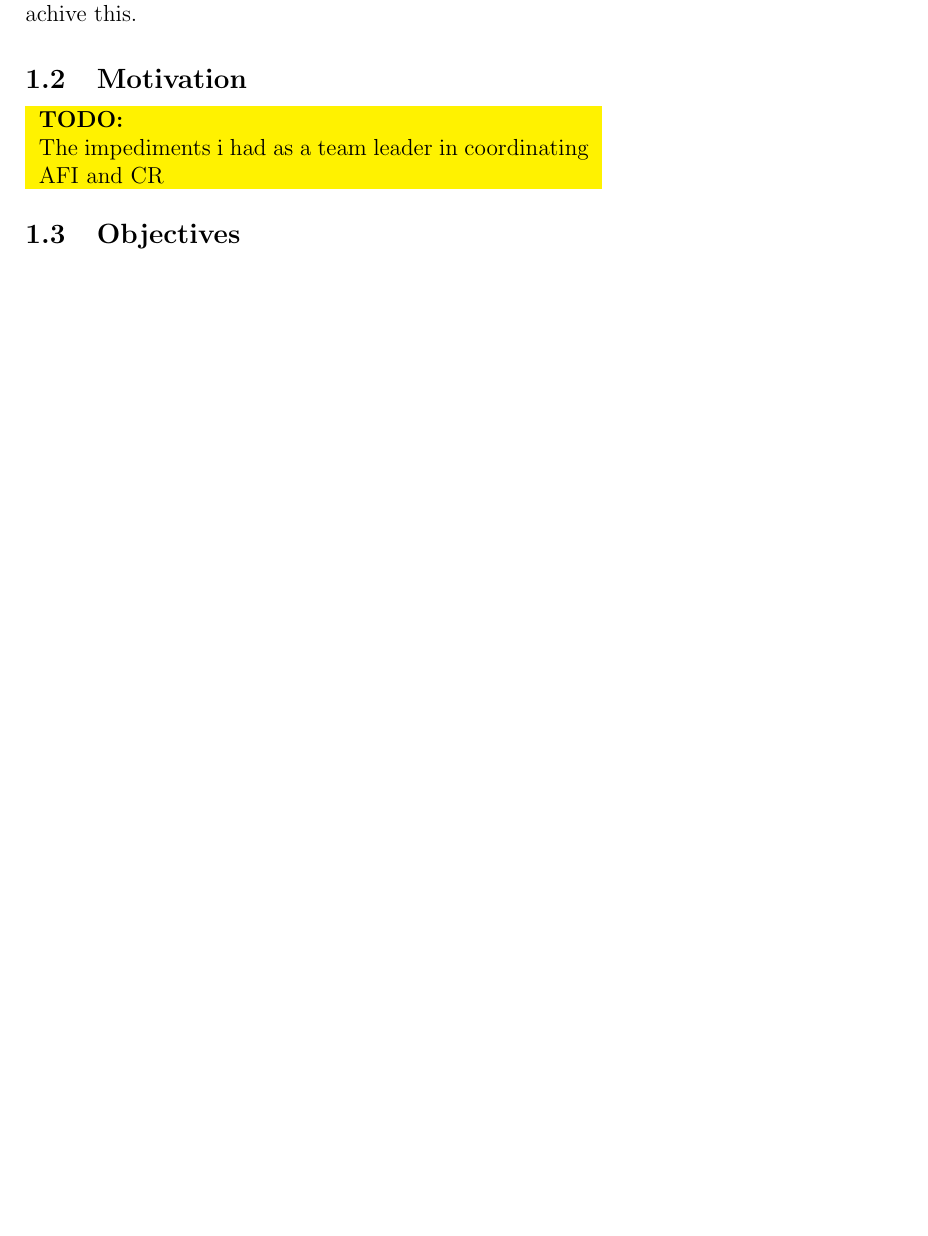
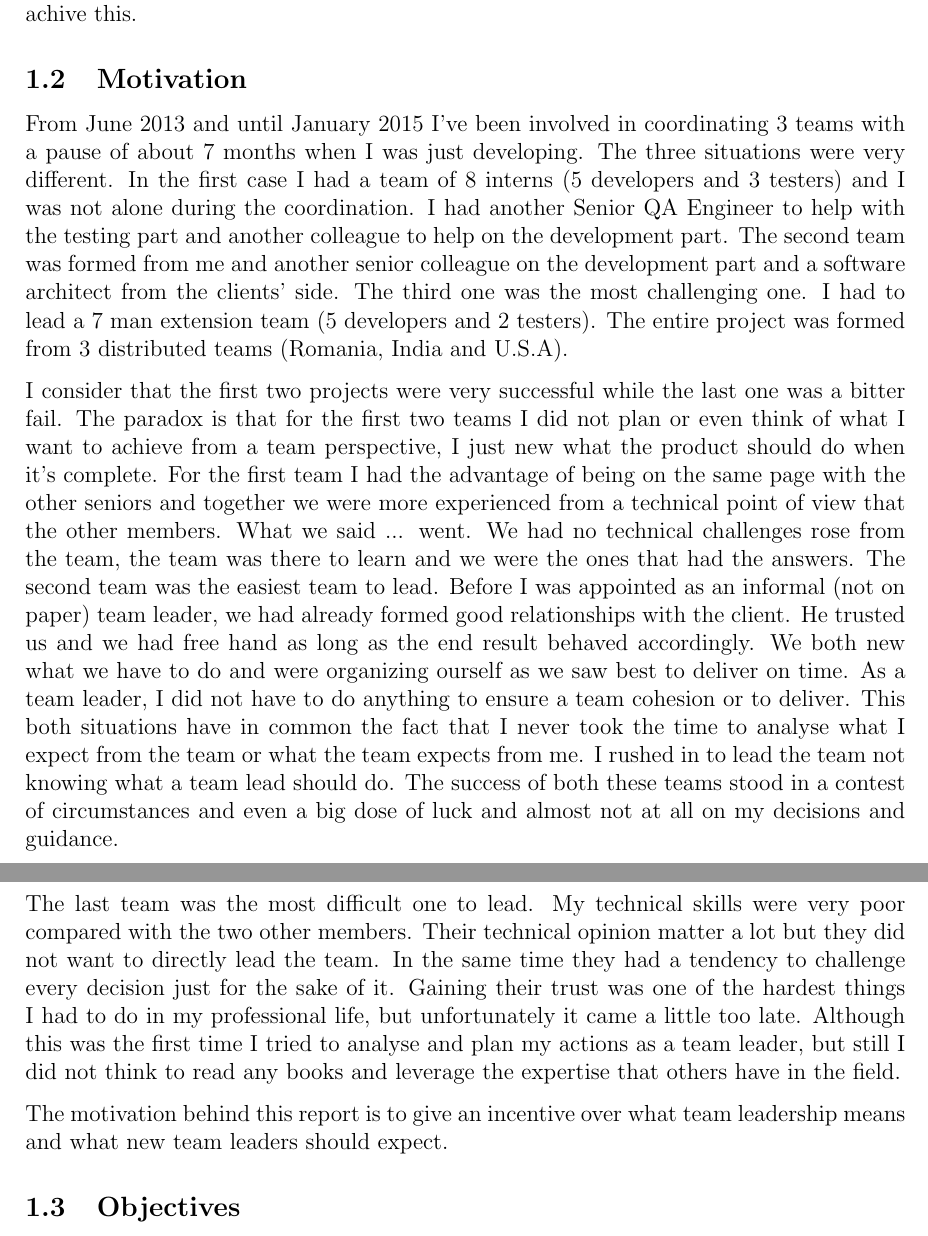
Before and after one commit to aburghelea/mastersresearch, a LaTeX paper (team_leading/team-leading.tex, which reads team_leading/src/introduction.tex): part of page 2 of 6 before the commit and two parts of pages 2 and 3 of 6 after it, the two joined at a grey line, cut so that both start at the same text, the shorter picture padded with empty space. Compiled offline with pdfLaTeX.

Commit message:
Motivation for team leadership

```diff
--- a/team_leading/src/introduction.tex
+++ b/team_leading/src/introduction.tex
@@ -33,7 +33,14 @@ But in the simplest way, team leadership is the art and science of being creativ
 
 \subsection{Motivation}
 \label{sub-sec:motivation}
-\todo{The impediments i had as a team leader in coordinating AFI and CR}
+
+From June 2013 and until January 2015 I've been involved in coordinating 3 teams with a pause of about 7 months when I was just developing. The three situations were very different. In the first case I had a team of 8 interns (5 developers and 3 testers) and I was not alone during the coordination. I had another Senior QA Engineer to help with the testing part and another colleague to help on the development part. The second team was formed from me and another senior colleague on the development part and a software architect from the clients' side. The third one was the most challenging one. I had to lead a 7 man extension team (5 developers and 2 testers). The entire project was formed from 3 distributed teams (Romania, India and U.S.A).
+
+I consider that the first two projects were very successful while the last one was a bitter fail. The paradox is that for the first two teams I did not plan or even think of what I want to achieve from a team perspective, I just new what the product should do when it's complete. For the first team I had the advantage of being on the same page with the other seniors and together we were more experienced from a technical point of view that the other members. What we said ... went. We had no technical challenges rose from the team, the team was there to learn and we were the ones that had the answers. The second team was the easiest team to lead. Before I was appointed as an informal (not on paper) team leader, we had already formed good relationships with the client. He trusted us and we had free hand as long as the end result behaved accordingly. We both new what we have to do and were organizing ourself as we saw best to deliver on time. As a team leader, I did not have to do anything to ensure a team cohesion or to deliver. This both situations have in common the fact that I never took the time to analyse what I expect from the team or what the team  expects from me. I rushed in to lead the team not knowing what a team lead should do. The success of both these teams stood in a contest of circumstances and even a big dose of luck and almost not at all on my decisions and guidance.
+
+The last team was the most difficult one to lead. My technical skills were very poor compared with the two other members. Their technical opinion matter a lot but they did not want to directly lead the team. In the same time they had a tendency to challenge every decision just for the sake of it. Gaining their trust was one of the hardest things I had to do in my professional life, but unfortunately it came a little too late. Although this was the first time I tried to analyse and plan my actions as a team leader, but still I did not think to read any books and leverage the expertise that others have in the field.
+
+The motivation behind this report is to give an incentive over what team leadership means and what new team leaders should expect.
 
 \subsection{Objectives}
 \label{sub-sec:objectives}
```
